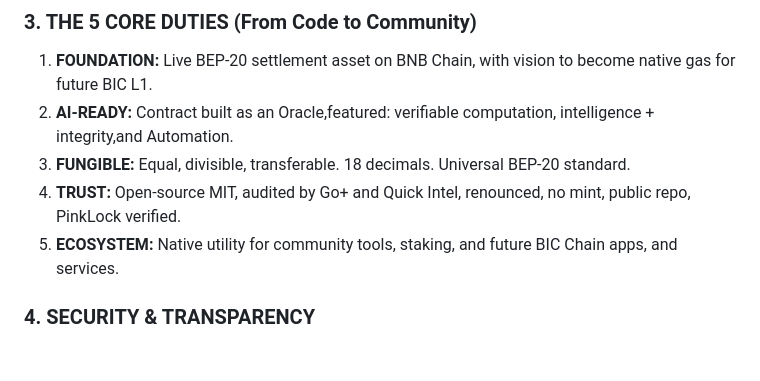
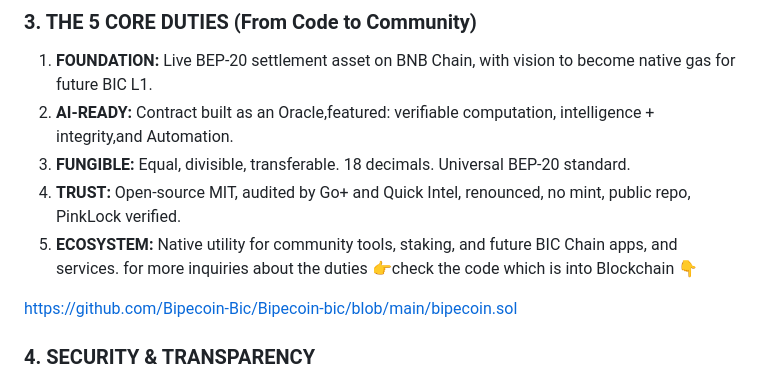
Before and after one commit to Bipecoin-Bic/Bipecoin-bic, a Markdown page: WHITEPAPER-V6.md, the part around the change. Drawn GitHub-style; blank space fills up the shorter version.

```diff
--- a/WHITEPAPER-V6.md
+++ b/WHITEPAPER-V6.md
@@ -38,6 +38,9 @@ BIC is part of the BNB Chain Ecosystem currently, building slowly with a long-te
 3.  **FUNGIBLE:** Equal, divisible, transferable. 18 decimals. Universal BEP-20 standard.
 4.  **TRUST:** Open-source MIT, audited by Go+ and Quick Intel, renounced, no mint, public repo, PinkLock verified.
 5.  **ECOSYSTEM:** Native utility for community tools, staking, and future BIC Chain apps, and services.
+   for more inquiries about the duties 👉check the code which is into Blockchain 👇
+
+https://github.com/Bipecoin-Bic/Bipecoin-bic/blob/main/bipecoin.sol
 
 ### 4. SECURITY & TRANSPARENCY
 
```
